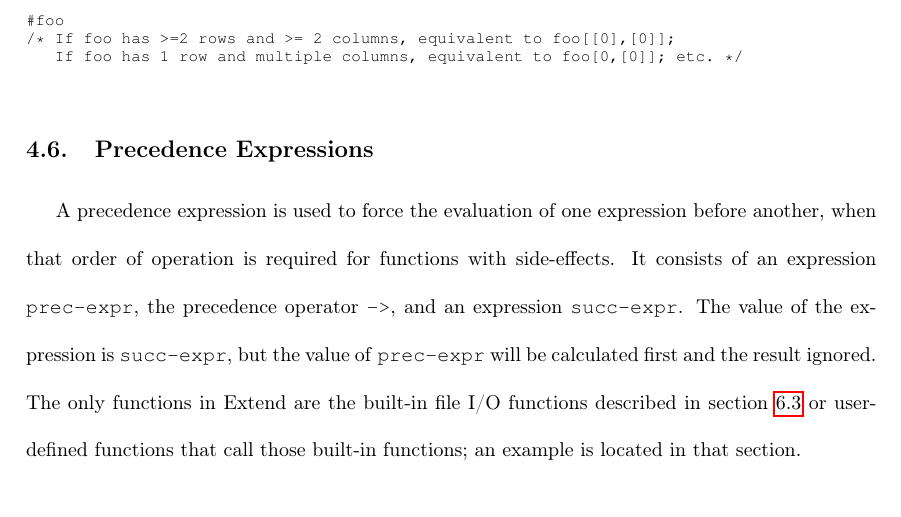
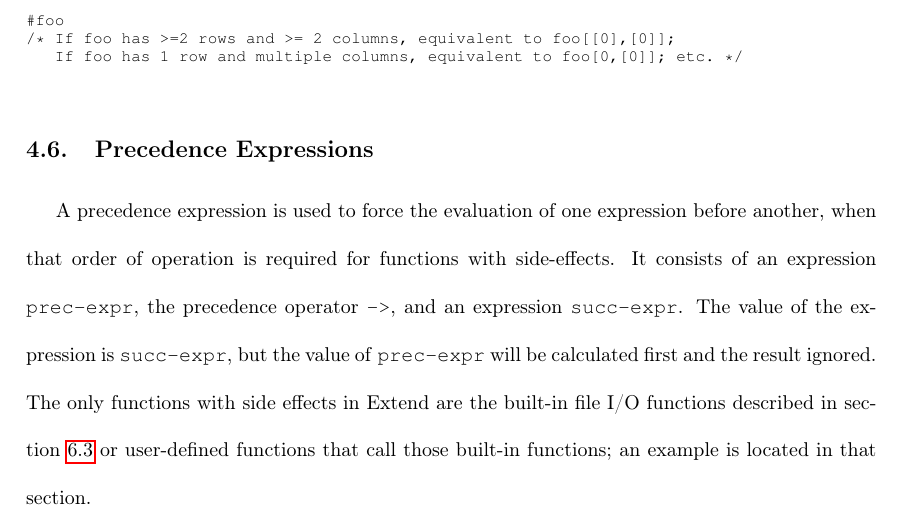
Before and after one commit to ExtendLang/Extend, a LaTeX document (LRM.tex, which reads tex/Expressions.tex): part of page 10 of 19, cut so that both start at the same text, the shorter picture padded with empty space. The pictures show the PDF file LRM.pdf that the author committed with the source.

Commit message:
Added change to precedence operators

```diff
--- a/tex/Expressions.tex
+++ b/tex/Expressions.tex
@@ -99,4 +99,4 @@
    If foo has 1 row and multiple columns, equivalent to foo[0,[0]]; etc. */
 \end{lstlisting}
 \subsection{Precedence Expressions}
-A precedence expression is used to force the evaluation of one expression before another, when that order of operation is required for functions with side-effects. It consists of an expression \texttt{prec-expr}, the precedence operator \texttt{->}, and an expression \texttt{succ-expr}. The value of the expression is \texttt{succ-expr}, but the value of \texttt{prec-expr} will be calculated first and the result ignored. The only functions in Extend are the built-in file I/O functions described in section~\ref{sec:IO} or user-defined functions that call those built-in functions; an example is located in that section.
+A precedence expression is used to force the evaluation of one expression before another, when that order of operation is required for functions with side-effects. It consists of an expression \texttt{prec-expr}, the precedence operator \texttt{->}, and an expression \texttt{succ-expr}. The value of the expression is \texttt{succ-expr}, but the value of \texttt{prec-expr} will be calculated first and the result ignored. The only functions with side effects in Extend are the built-in file I/O functions described in section~\ref{sec:IO} or user-defined functions that call those built-in functions; an example is located in that section.
```
Also changed, not shown: LRM.pdf.
